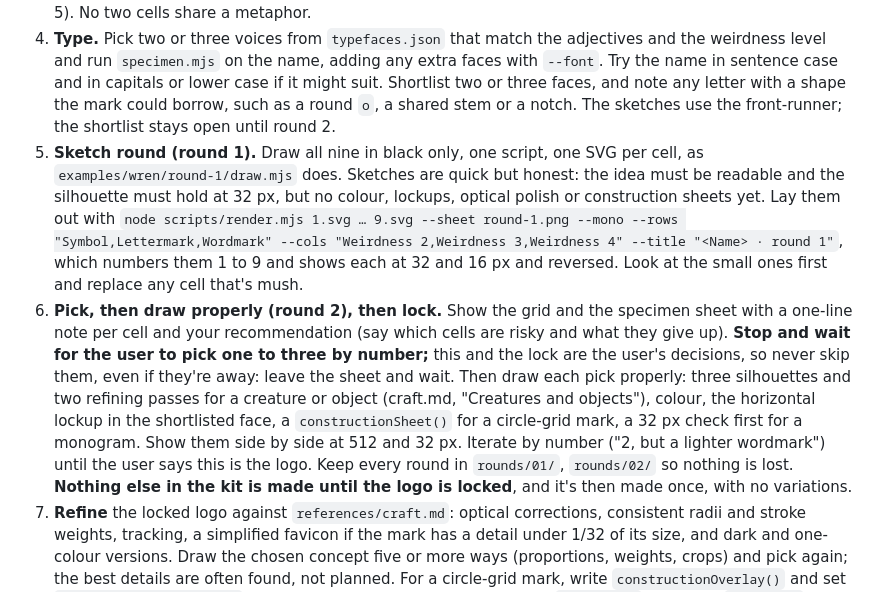
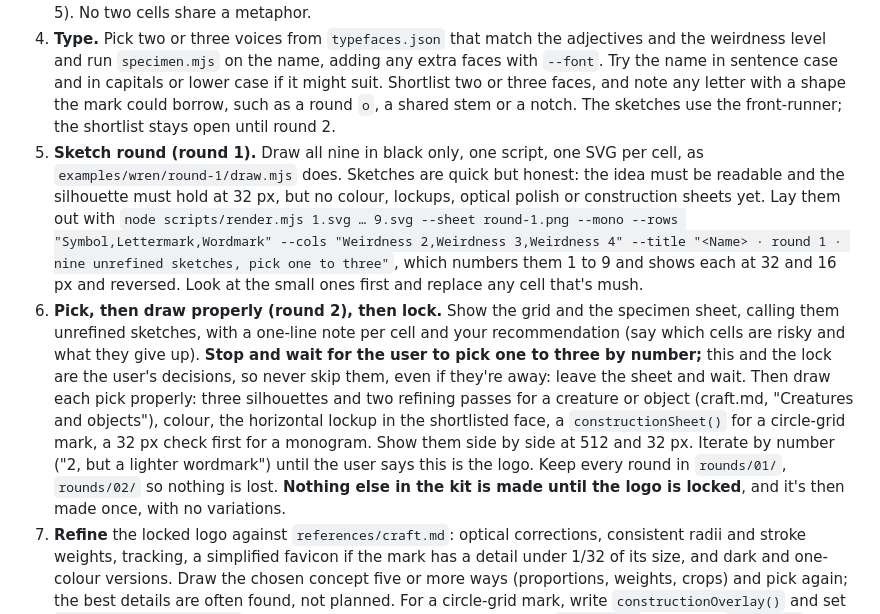
Before and after one commit to mtblck/brand-kit, a Markdown page: skills/logo/SKILL.md, the part around the change. Rendered like a GitHub page.

```diff
--- a/skills/logo/SKILL.md
+++ b/skills/logo/SKILL.md
@@ -46,8 +46,8 @@ The scripts need Node 18+. Rendering uses Playwright's Chromium if one is instal
 2. **Direction.** Ask the five direction questions in `references/direction.md` in one message: three feeling words, four either/ors, reference brands, where the logo lives most, and weirdness from 1 (quiet) to 5 (weird). Each has a default, so don't wait on an answer; with no weirdness given, the grid's columns are levels 2, 3 and 4. The answers steer the concepts, the type voices and the colour (the file has the table).
 3. **Concepts.** Write fifteen or more one-line concepts (twenty or more at weirdness 5), from **different metaphors and different structures**: symbols, lettermarks, monograms (always one when the name has two words or the brand goes by initials; `references/monograms.md`), wordmarks with one modified letter, abstract marks, emblems. For each, note how it will be built: on the 256 grid with straight cuts, or on a circle grid (`references/circle-grid.md`), which suits anything round, organic or figurative that should look engineered. Describing what the product *does* gives a wider spread than prescribing a shape. Choose nine for a 3 × 3 grid: rows are three structures (by default symbol, lettermark or monogram, wordmark; swap a row for an emblem or abstract mark if the brief points there), columns are three weirdness levels (2, 3 and 4 when no level was given; otherwise the chosen level and its neighbours, such as 4, 5, 5 at a 5). No two cells share a metaphor.
 4. **Type.** Pick two or three voices from `typefaces.json` that match the adjectives and the weirdness level and run `specimen.mjs` on the name, adding any extra faces with `--font`. Try the name in sentence case and in capitals or lower case if it might suit. Shortlist two or three faces, and note any letter with a shape the mark could borrow, such as a round `o`, a shared stem or a notch. The sketches use the front-runner; the shortlist stays open until round 2.
-5. **Sketch round (round 1).** Draw all nine in black only, one script, one SVG per cell, as `examples/wren/round-1/draw.mjs` does. Sketches are quick but honest: the idea must be readable and the silhouette must hold at 32 px, but no colour, lockups, optical polish or construction sheets yet. Lay them out with `node scripts/render.mjs 1.svg … 9.svg --sheet round-1.png --mono --rows "Symbol,Lettermark,Wordmark" --cols "Weirdness 2,Weirdness 3,Weirdness 4" --title "<Name> · round 1"`, which numbers them 1 to 9 and shows each at 32 and 16 px and reversed. Look at the small ones first and replace any cell that's mush.
-6. **Pick, then draw properly (round 2), then lock.** Show the grid and the specimen sheet with a one-line note per cell and your recommendation (say which cells are risky and what they give up). **Stop and wait for the user to pick one to three by number;** this and the lock are the user's decisions, so never skip them, even if they're away: leave the sheet and wait. Then draw each pick properly: three silhouettes and two refining passes for a creature or object (craft.md, "Creatures and objects"), colour, the horizontal lockup in the shortlisted face, a `constructionSheet()` for a circle-grid mark, a 32 px check first for a monogram. Show them side by side at 512 and 32 px. Iterate by number ("2, but a lighter wordmark") until the user says this is the logo. Keep every round in `rounds/01/`, `rounds/02/` so nothing is lost. **Nothing else in the kit is made until the logo is locked**, and it's then made once, with no variations.
+5. **Sketch round (round 1).** Draw all nine in black only, one script, one SVG per cell, as `examples/wren/round-1/draw.mjs` does. Sketches are quick but honest: the idea must be readable and the silhouette must hold at 32 px, but no colour, lockups, optical polish or construction sheets yet. Lay them out with `node scripts/render.mjs 1.svg … 9.svg --sheet round-1.png --mono --rows "Symbol,Lettermark,Wordmark" --cols "Weirdness 2,Weirdness 3,Weirdness 4" --title "<Name> · round 1 · nine unrefined sketches, pick one to three"`, which numbers them 1 to 9 and shows each at 32 and 16 px and reversed. Look at the small ones first and replace any cell that's mush.
+6. **Pick, then draw properly (round 2), then lock.** Show the grid and the specimen sheet, calling them unrefined sketches, with a one-line note per cell and your recommendation (say which cells are risky and what they give up). **Stop and wait for the user to pick one to three by number;** this and the lock are the user's decisions, so never skip them, even if they're away: leave the sheet and wait. Then draw each pick properly: three silhouettes and two refining passes for a creature or object (craft.md, "Creatures and objects"), colour, the horizontal lockup in the shortlisted face, a `constructionSheet()` for a circle-grid mark, a 32 px check first for a monogram. Show them side by side at 512 and 32 px. Iterate by number ("2, but a lighter wordmark") until the user says this is the logo. Keep every round in `rounds/01/`, `rounds/02/` so nothing is lost. **Nothing else in the kit is made until the logo is locked**, and it's then made once, with no variations.
 7. **Refine** the locked logo against `references/craft.md`: optical corrections, consistent radii and stroke weights, tracking, a simplified favicon if the mark has a detail under 1/32 of its size, and dark and one-colour versions. Draw the chosen concept five or more ways (proportions, weights, crops) and pick again; the best details are often found, not planned. For a circle-grid mark, write `constructionOverlay()` and set `logos.mark.construction` so the guidelines show the circles. Write `brand.json`, including `direction` (the answers and the chosen weirdness), `about` (two short paragraphs for the guidelines' introduction), `construction` (one sentence on how the mark is built), a `usage` line per colour, and for the templates `website`, `contact` (a real person, or leave the placeholders) and `templates.background` (the field colour, when the primary is too close to black).
 8. **Export and check.** Run `node scripts/export.mjs brand.json`, then read `dist/check.png`, every `dist/brand-guidelines-N.png` (six pages with templates), `dist/web/palette.png` (the export lists any colour pair below WCAG AA), `dist/social/og-image.png`, and the template previews (`templates/email/preview.png`, `templates/business-card/preview.png`, `templates/slides/slide-N.png`, `templates/social/*.png`) (the export warns if a page overflows Letter). Fix whatever fails the checklist below and export again. Expect at least two passes.
 9. **Deliver** two ways at once: the files people preview (attach `brand-guidelines.pdf`, `check.png`, the main logo SVG, `social/og-image.png` and the template previews to the reply) and the one download that has everything (`<name>-brand-kit.zip`, which opens to the kit's `README.md`). Keep the draw script and `brand.json` with it, so the logo can be changed later by editing code. In a repo, the logo SVGs go where the site keeps its images and `icons/` goes in `public/` with `head.html` pasted into the layout. Say plainly that the logo hasn't been checked for trademark conflicts.
```
Also changed, not shown: CHANGELOG.md (+1 -1 lines), README.md (+2 -2 lines), docs/wren-round-1.png, 2 other files.
